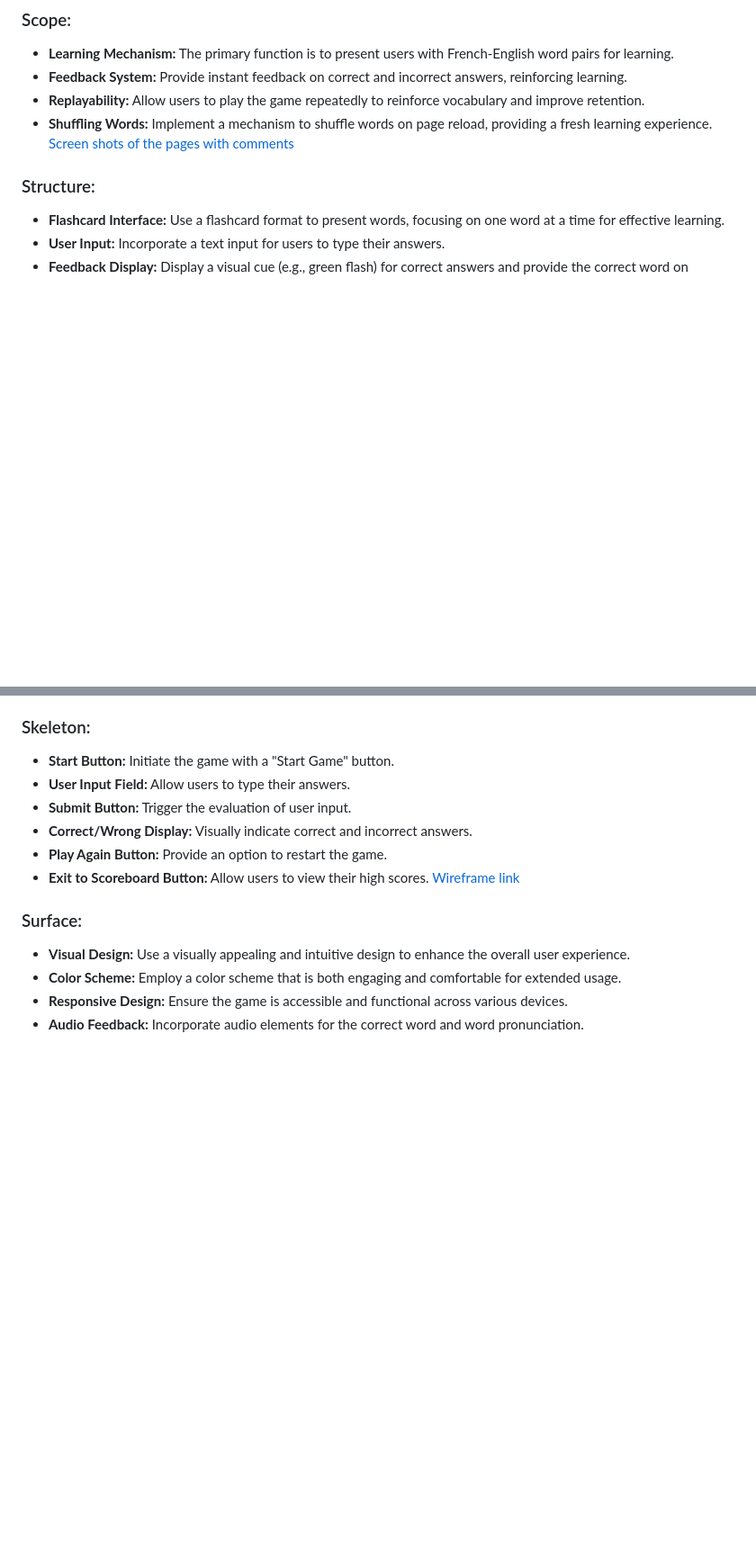
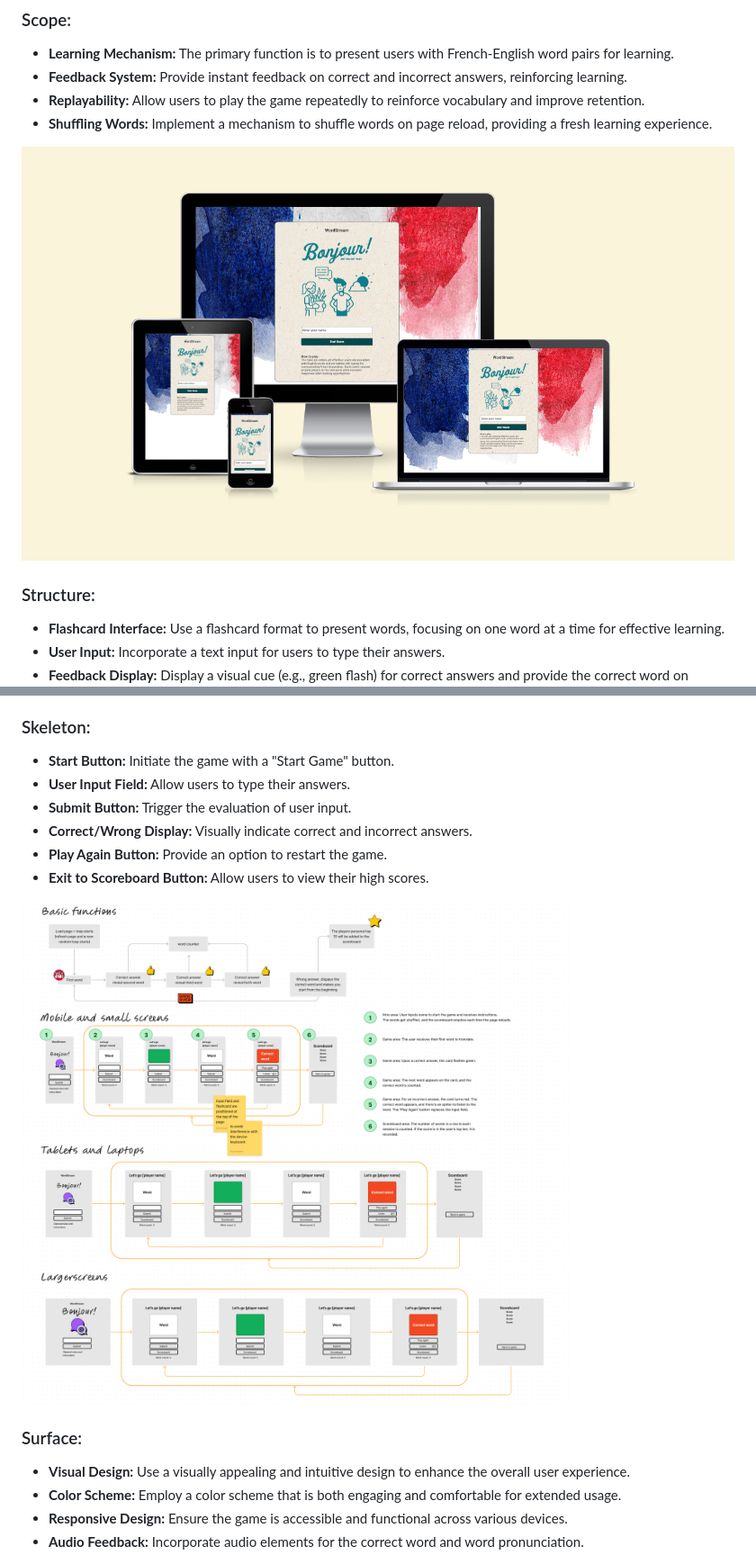
Before and after one commit to Code-Institute-Submissions/davidb3rgqvist-project2, a Markdown page: README.md, 2 parts joined by grey strips. Shown: that part at 90% size. GitHub-like rendering; blank space fills up the shorter version.

Commit message:
worked on the readme

```diff
--- a/README.md
+++ b/README.md
@@ -40,7 +39,8 @@ WordStream is a language learning game designed to help users master the 1000 mo
 - **Feedback System:** Provide instant feedback on correct and incorrect answers, reinforcing learning.
 - **Replayability:** Allow users to play the game repeatedly to reinforce vocabulary and improve retention.
 - **Shuffling Words:** Implement a mechanism to shuffle words on page reload, providing a fresh learning experience.
-[Screen shots of the pages with comments](docs/comments.png)
+
+![Screen shots of the pages with comments](docs/responsive-test.png)
 
 ### Structure:
 
@@ -57,7 +57,8 @@ WordStream is a language learning game designed to help users master the 1000 mo
 - **Correct/Wrong Display:** Visually indicate correct and incorrect answers.
 - **Play Again Button:** Provide an option to restart the game.
 - **Exit to Scoreboard Button:** Allow users to view their high scores.
-[Wireframe link](docs/wireframe.png)
+
+![Wireframe link](docs/wireframe.png)
 
 ### Surface:
 - **Visual Design:** Use a visually appealing and intuitive design to enhance the overall user experience.
```
Also changed, not shown: other parts of README.md (+3 -3 lines).
